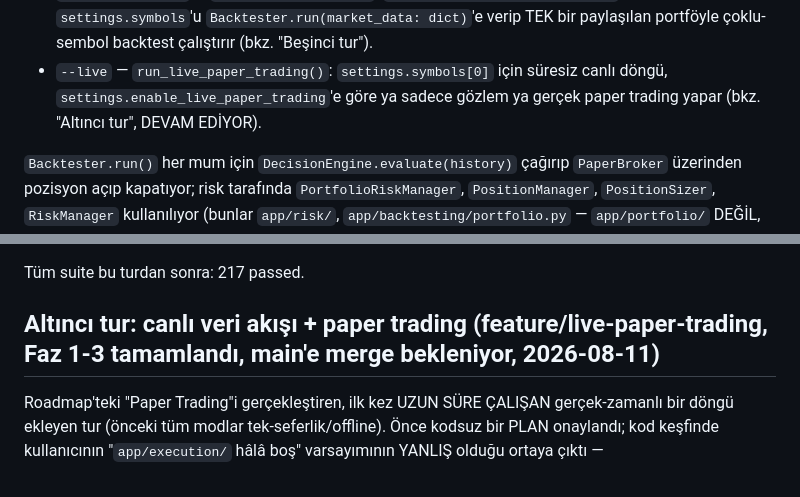
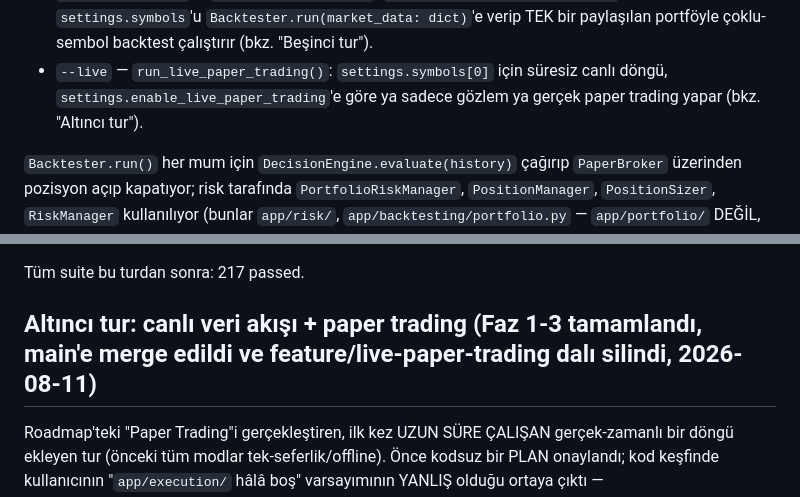
Before and after one commit to hSam-I/ProjectAudo, a Markdown page: CLAUDE.md, 2 parts joined by grey strips. Rendered like a GitHub page.

Commit message:
Fix stale merge status note for live paper trading in CLAUDE.md
feature/live-paper-trading was merged and deleted, but the Altinci
tur section still said the merge was pending.

Co-Authored-By: Claude Sonnet 5 <noreply@anthropic.com>

```diff
--- a/CLAUDE.md
+++ b/CLAUDE.md
@@ -47,7 +47,7 @@ BinanceProvider.fetch_ohlcv
   portföyle çoklu-sembol backtest çalıştırır (bkz. "Beşinci tur").
 - `--live` — `run_live_paper_trading()`: `settings.symbols[0]` için süresiz canlı döngü,
   `settings.enable_live_paper_trading`'e göre ya sadece gözlem ya gerçek paper trading
-  yapar (bkz. "Altıncı tur", DEVAM EDİYOR).
+  yapar (bkz. "Altıncı tur").
 
 `Backtester.run()` her mum için `DecisionEngine.evaluate(history)` çağırıp
 `PaperBroker` üzerinden pozisyon açıp kapatıyor; risk tarafında
@@ -442,7 +442,7 @@ sadece tek-seferlik `Decision` döndürüyor), bilinçli olarak dokunulmadı.
 
 Tüm suite bu turdan sonra: 217 passed.
 
-## Altıncı tur: canlı veri akışı + paper trading (feature/live-paper-trading, Faz 1-3 tamamlandı, main'e merge bekleniyor, 2026-08-11)
+## Altıncı tur: canlı veri akışı + paper trading (Faz 1-3 tamamlandı, main'e merge edildi ve feature/live-paper-trading dalı silindi, 2026-08-11)
 
 Roadmap'teki "Paper Trading"i gerçekleştiren, ilk kez UZUN SÜRE ÇALIŞAN gerçek-zamanlı bir
 döngü ekleyen tur (önceki tüm modlar tek-seferlik/offline). Önce kodsuz bir PLAN onaylandı;
```
